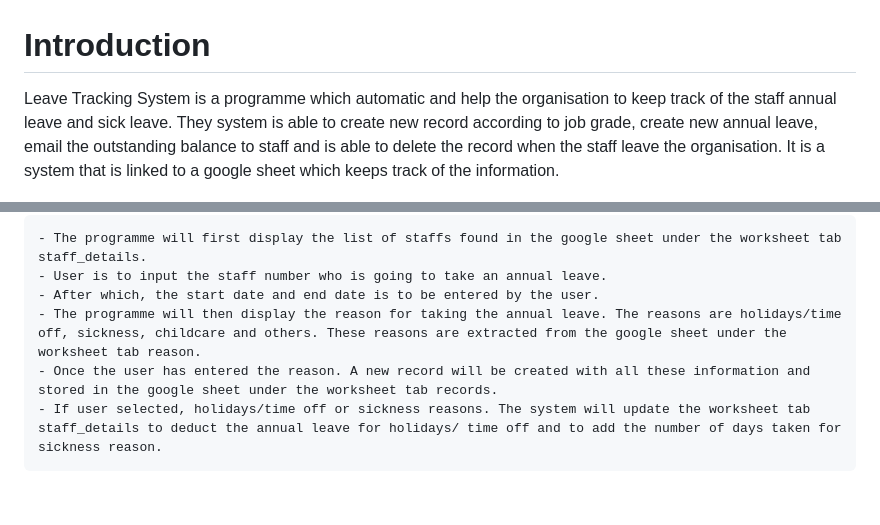
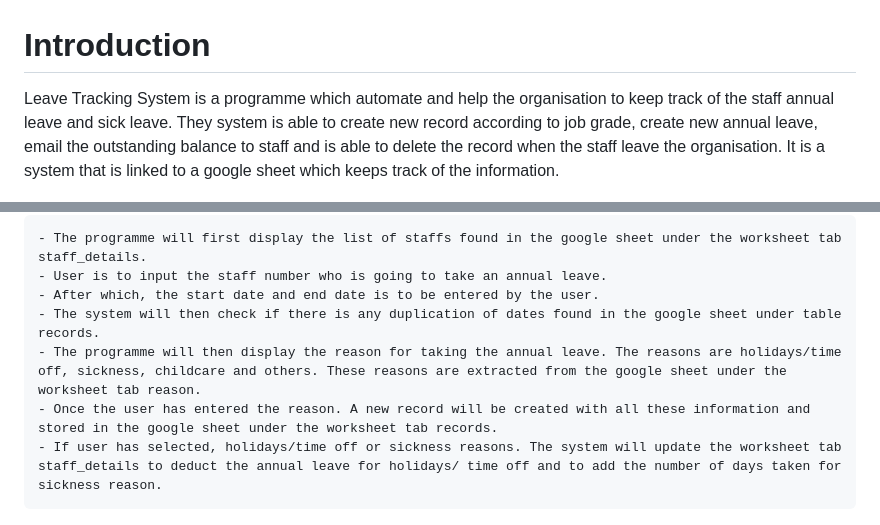
Before and after one commit to JoschanUK/leavetracker, a Markdown page: README.md, 2 parts joined by grey strips. Rendered like a GitHub page; blank space fills up the shorter version.

```diff
--- a/README.md
+++ b/README.md
@@ -1,5 +1,5 @@
 # Introduction
-Leave Tracking System is a programme which automatic and help the organisation to keep track of the staff annual leave and sick leave.
+Leave Tracking System is a programme which automate and help the organisation to keep track of the staff annual leave and sick leave.
 They system is able to create new record according to job grade, create new annual leave, email the outstanding balance to staff and is able to delete the record when the staff leave the organisation. It is a system that is linked to a google sheet which keeps track of the information.
 
 ![alt text](<images/main screen.jpg>) [alt text](README.md)
@@ -39,9 +39,10 @@ Option <2> is used to keep track of leave taken by the staffs in the organisatio
     - The programme will first display the list of staffs found in the google sheet under the worksheet tab staff_details.
     - User is to input the staff number who is going to take an annual leave.
     - After which, the start date and end date is to be entered by the user.
+    - The system will then check if there is any duplication of dates found in the google sheet under table records.
     - The programme will then display the reason for taking the annual leave. The reasons are holidays/time off, sickness, childcare and others. These reasons are extracted from the google sheet under the worksheet tab reason.
     - Once the user has entered the reason. A new record will be created with all these information and stored in the google sheet under the worksheet tab records.
-    - If user selected, holidays/time off or sickness reasons. The system will update the worksheet tab staff_details to deduct the annual leave for holidays/ time off and to add the number of days taken for sickness reason.
+    - If user has selected, holidays/time off or sickness reasons. The system will update the worksheet tab staff_details to deduct the annual leave for holidays/ time off and to add the number of days taken for sickness reason.
 
 ![alt text](images/takeleave.jpg)
 
```
Also changed, not shown: other parts of README.md (+69 -0 lines).
